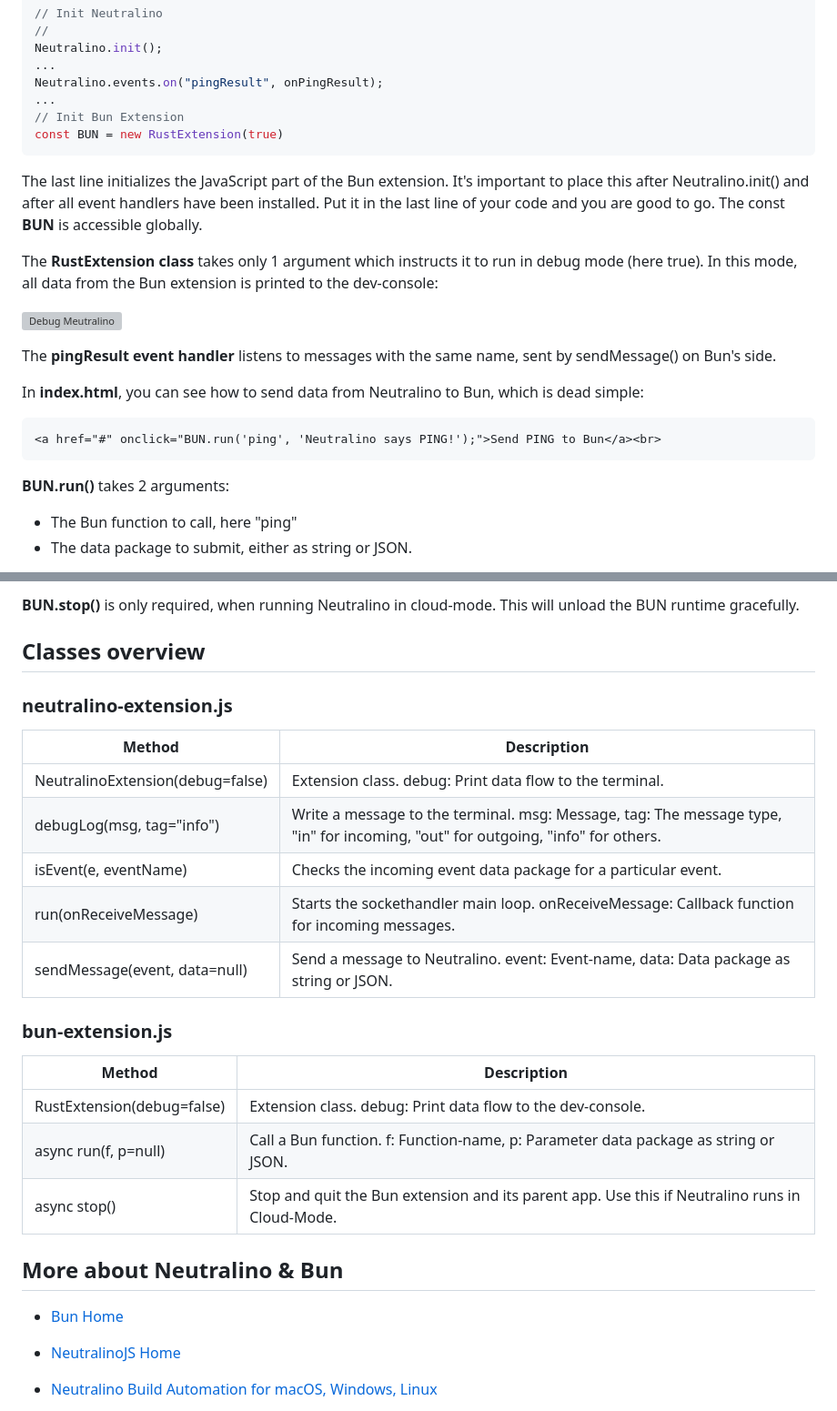
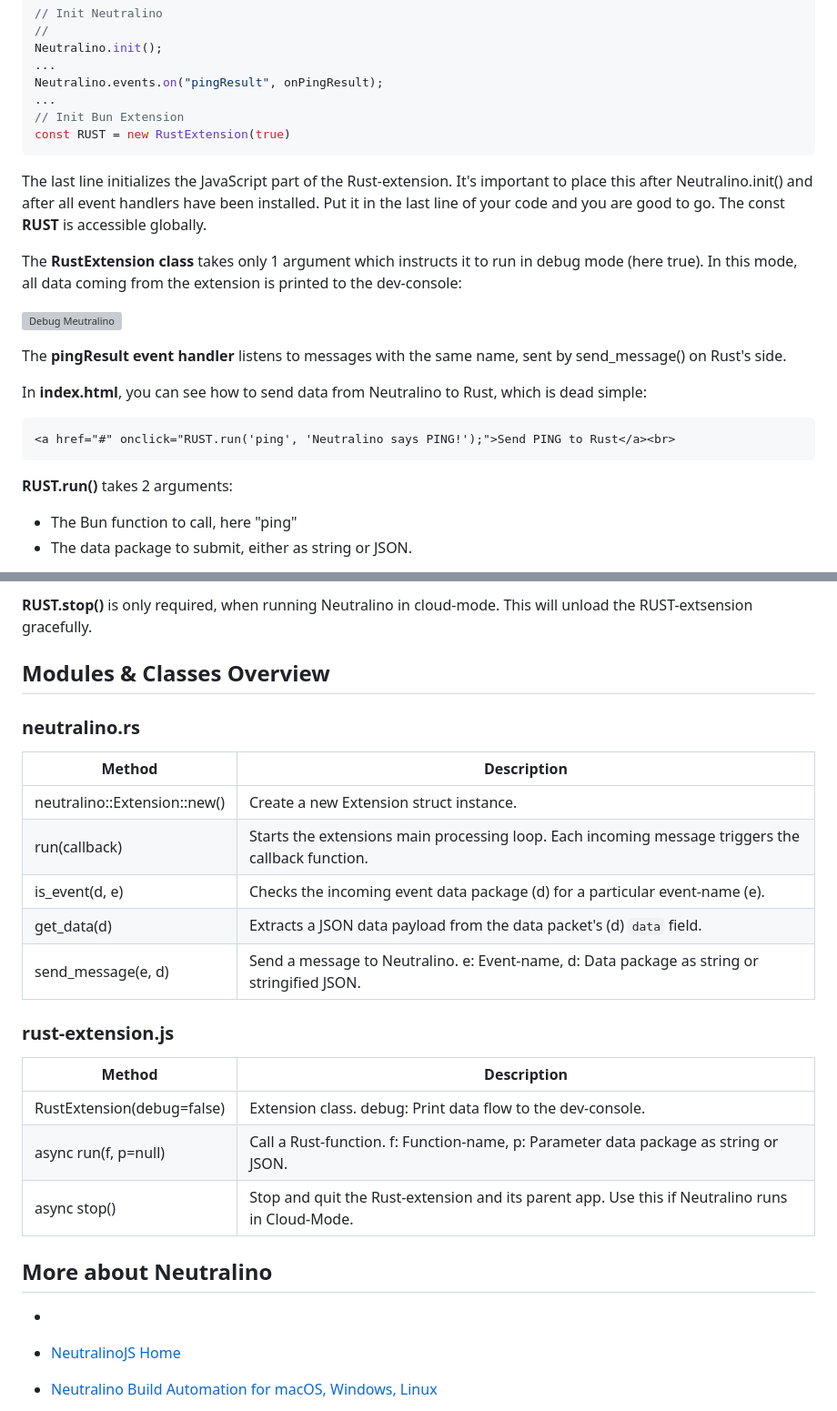
Before and after one commit to hschneider/neutralino-ext-rust, a Markdown page: README.md, 2 parts joined by grey strips. Shown at 91% size. GitHub-like rendering; grey boxes are pictures that could not be loaded.

````diff
--- a/README.md
+++ b/README.md
@@ -167,23 +118,23 @@ Neutralino.init();
 Neutralino.events.on("pingResult", onPingResult);
 ...
 // Init Bun Extension
-const BUN = new RustExtension(true)
+const RUST = new RustExtension(true)
 ```
 
-The last line initializes the JavaScript part of the Bun extension. It's important to place this after Neutralino.init() and after all event handlers have been installed. Put it in the last line of your code and you are good to go. The const **BUN** is accessible globally.
+The last line initializes the JavaScript part of the Rust-extension. It's important to place this after Neutralino.init() and after all event handlers have been installed. Put it in the last line of your code and you are good to go. The const **RUST** is accessible globally.
 
-The **RustExtension class** takes only 1 argument which instructs it to run in debug mode (here true). In this mode, all data from the Bun extension is printed to the dev-console:
+The **RustExtension class** takes only 1 argument which instructs it to run in debug mode (here true). In this mode, all data coming from the extension is printed to the dev-console:
 
 ![Debug Meutralino](https://marketmix.com/git-assets/neutralino-ext-bun/bun-nodejs-neutralino-console.jpg)
 
-The **pingResult event handler** listens to messages with the same name, sent by sendMessage() on Bun's side.
+The **pingResult event handler** listens to messages with the same name, sent by send_message() on Rust's side.
 
-In **index.html**, you can see how to send data from Neutralino to Bun, which is dead simple:
+In **index.html**, you can see how to send data from Neutralino to Rust, which is dead simple:
 ```html
-<a href="#" onclick="BUN.run('ping', 'Neutralino says PING!');">Send PING to Bun</a><br>
+<a href="#" onclick="RUST.run('ping', 'Neutralino says PING!');">Send PING to Rust</a><br>
 ```
 
-**BUN.run()** takes 2 arguments:
+**RUST.run()** takes 2 arguments:
 - The Bun function to call, here "ping"
 - The data package to submit, either as string or JSON.
 
@@ -193,29 +144,28 @@ Below this link, you see
 ```
-**BUN.stop()** is only required, when running Neutralino in cloud-mode. This will unload the BUN runtime gracefully.
+**RUST.stop()** is only required, when running Neutralino in cloud-mode. This will unload the RUST-extsension gracefully.
 
-## Classes overview
+## Modules & Classes Overview
 
-### neutralino-extension.js
+### neutralino.rs
 
-| Method                           | Description                                                                                                                     |
-|----------------------------------|---------------------------------------------------------------------------------------------------------------------------------|
-| NeutralinoExtension(debug=false) | Extension class. debug: Print data flow to the terminal.                                                                        |
-| debugLog(msg, tag="info")        | Write a message to the terminal. msg: Message, tag: The message type, "in" for incoming, "out" for outgoing, "info" for others. |
-| isEvent(e, eventName)            | Checks the incoming event data package for a particular event.                                                                  |
-| run(onReceiveMessage)            | Starts the sockethandler main loop. onReceiveMessage: Callback function for incoming messages.                                  |
-| sendMessage(event, data=null)    | Send a message to Neutralino. event: Event-name, data: Data package as string or JSON.                                          |
+| Method                       | Description                                                                                       |
+|------------------------------|---------------------------------------------------------------------------------------------------|
+| neutralino::Extension::new() | Create a new Extension struct instance.                                                           |
+| run(callback)                | Starts the extensions main processing loop. Each incoming message triggers the callback function. |
+| is_event(d, e)               | Checks the incoming event data package (d) for a particular event-name (e).                       |
+| get_data(d)                  | Extracts a JSON data payload from the data packet's (d) `data` field.                             |
+| send_message(e, d)           | Send a message to Neutralino. e: Event-name, d: Data package as string or stringified JSON.       |
 
-### bun-extension.js
+### rust-extension.js
 
-| Method                    | Description                                                                                    |
-|---------------------------|------------------------------------------------------------------------------------------------|
-| RustExtension(debug=false) | Extension class. debug: Print data flow to the dev-console.                                    |
-| async run(f, p=null)      | Call a Bun function. f: Function-name, p: Parameter data package as string or JSON.            |
-| async stop()              | Stop and quit the Bun extension and its parent app. Use this if Neutralino runs in Cloud-Mode. |
+| Method                    | Description                                                                                     |
+|---------------------------|-------------------------------------------------------------------------------------------------|
+| RustExtension(debug=false) | Extension class. debug: Print data flow to the dev-console.                                     |
+| async run(f, p=null)      | Call a Rust-function. f: Function-name, p: Parameter data package as string or JSON.            |
+| async stop()              | Stop and quit the Rust-extension and its parent app. Use this if Neutralino runs in Cloud-Mode. |
 
-## More about Neutralino & Bun
-- [Bun Home](https://bun.sh)
-
+## More about Neutralino
+-
 - [NeutralinoJS Home](https://neutralino.js.org)
 
 - [Neutralino Build Automation for macOS, Windows, Linux](https://github.com/hschneider/neutralino-build-scripts)
````
Also changed, not shown: other parts of README.md (+47 -96 lines).
